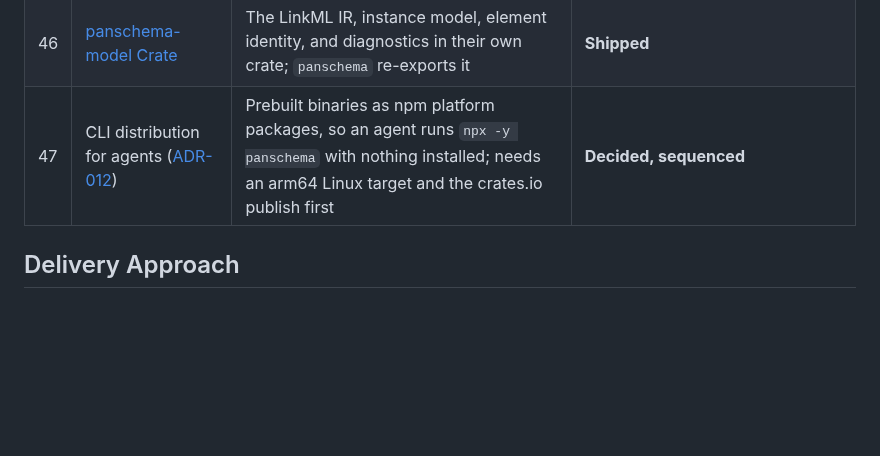
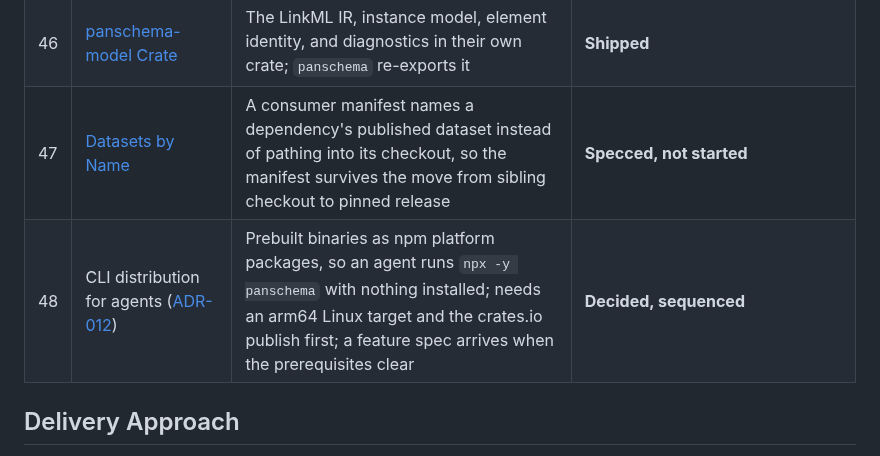
Before and after one commit to padamson/panschema, a Markdown page: docs/ROADMAP.md, the part around the change. GitHub-like rendering; blank space fills up the shorter version.

```diff
--- a/docs/ROADMAP.md
+++ b/docs/ROADMAP.md
@@ -139,7 +139,8 @@ Input → Reader → LinkML IR → [Filters] → Writer → Output
 | 40 | [Agent-Facing Skill That Cannot Drift](features/40-agent-facing-skill-that-cannot-drift.md) | A shipped Claude Code skill whose examples CI executes and whose coverage the code's own enumerations assert | **In progress: slice 1 shipped** |
 | 39 | [Schema Diff + Migration Generation](features/39-schema-diff-and-migration-generation.md) | `diff` reports a semantic schema delta with a compatibility verdict; `migrate` renders it as a versioned Postgres migration file (append-only, never applied by panschema) | **Specced, not started** |
 | 46 | [panschema-model Crate](features/46-panschema-model-crate.md) | The LinkML IR, instance model, element identity, and diagnostics in their own crate; `panschema` re-exports it | **Shipped** |
-| 47 | CLI distribution for agents ([ADR-012](adr/012-cli-distribution-for-agents.md)) | Prebuilt binaries as npm platform packages, so an agent runs `npx -y panschema` with nothing installed; needs an arm64 Linux target and the crates.io publish first | **Decided, sequenced** |
+| 47 | [Datasets by Name](features/47-datasets-by-name.md) | A consumer manifest names a dependency's published dataset instead of pathing into its checkout, so the manifest survives the move from sibling checkout to pinned release | **Specced, not started** |
+| 48 | CLI distribution for agents ([ADR-012](adr/012-cli-distribution-for-agents.md)) | Prebuilt binaries as npm platform packages, so an agent runs `npx -y panschema` with nothing installed; needs an arm64 Linux target and the crates.io publish first; a feature spec arrives when the prerequisites clear | **Decided, sequenced** |
 
 ## Delivery Approach
 
```
Also changed, not shown: docs/features/47-datasets-by-name.md (added, +140 -0 lines).
